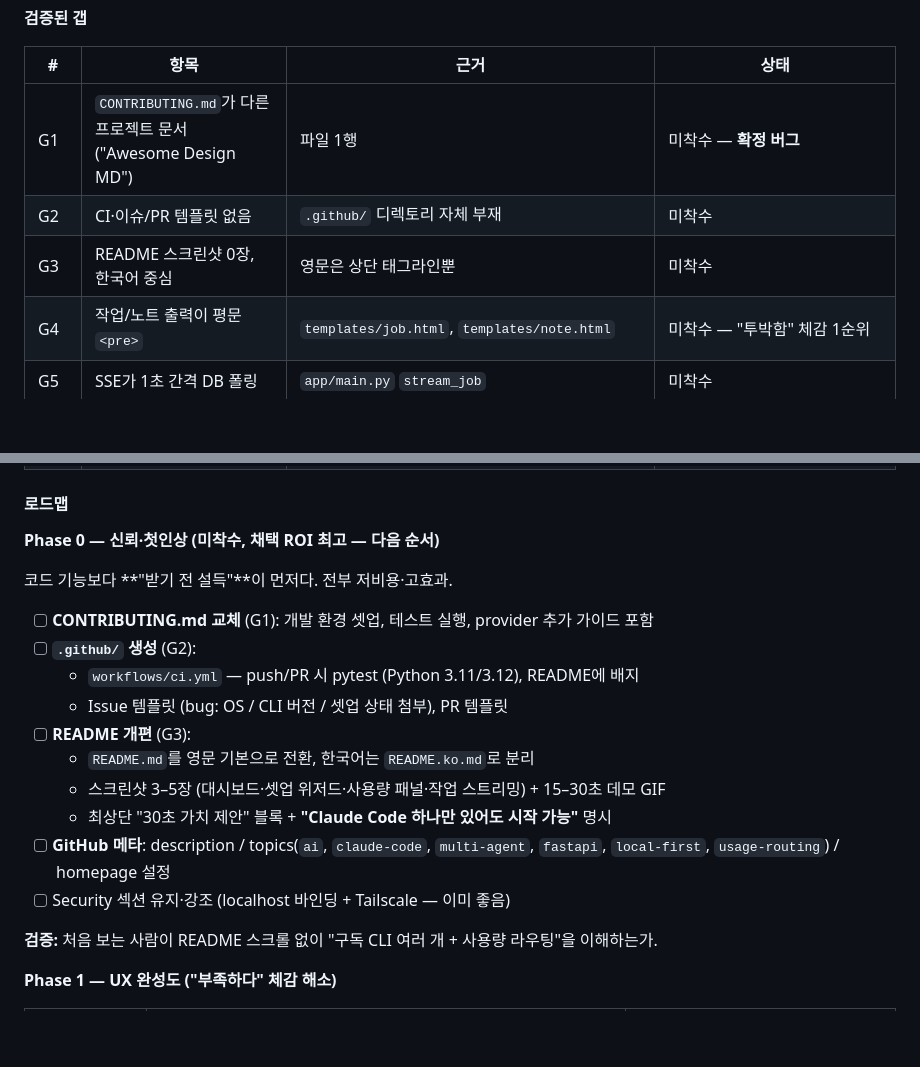
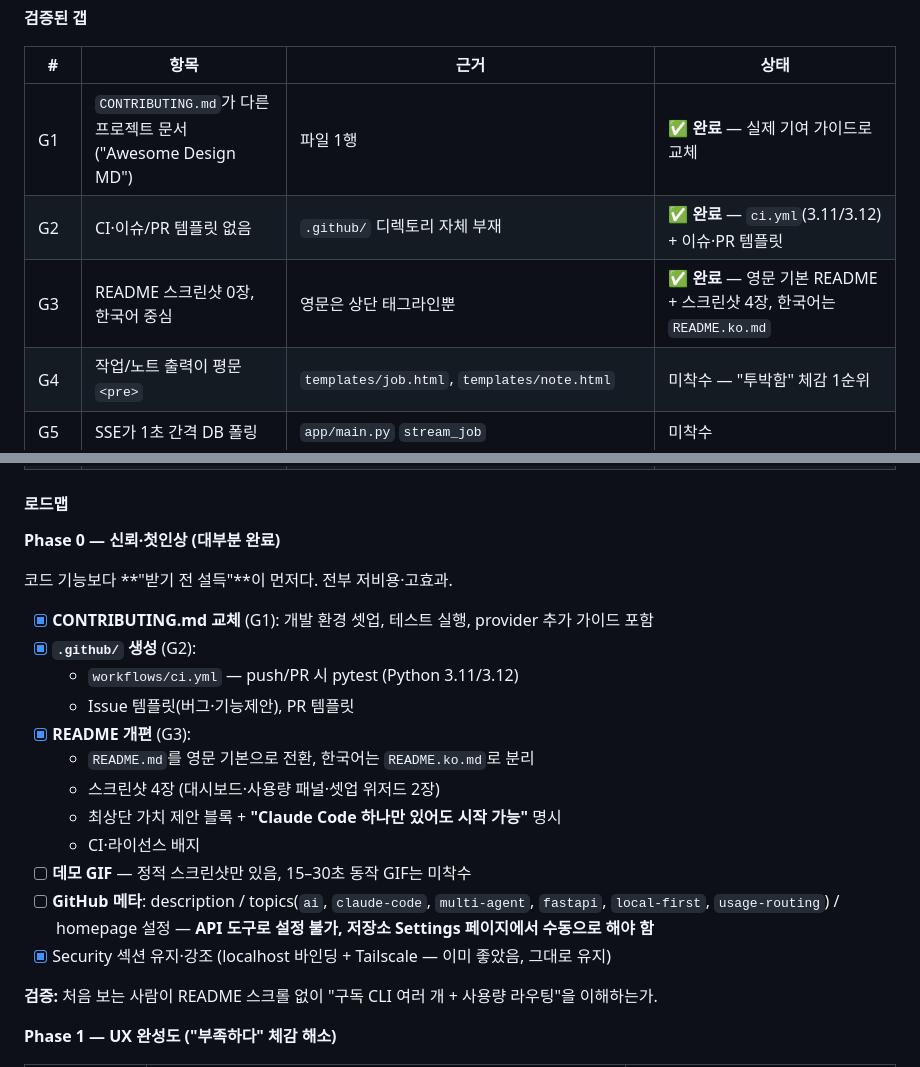
Before and after one commit to elec100-design/agentic-os, a Markdown page: docs/plan.md, 2 parts joined by grey strips. GitHub-like rendering; blank space fills up the shorter version.

```diff
--- a/docs/plan.md
+++ b/docs/plan.md
@@ -85,9 +85,9 @@ V3부터는 이 도구를 "내 Mac Mini 전용"에서 **다른 사람들도 GitH
 
 | # | 항목 | 근거 | 상태 |
 |---|---|---|---|
-| G1 | `CONTRIBUTING.md`가 다른 프로젝트 문서 ("Awesome Design MD") | 파일 1행 | 미착수 — **확정 버그** |
-| G2 | CI·이슈/PR 템플릿 없음 | `.github/` 디렉토리 자체 부재 | 미착수 |
-| G3 | README 스크린샷 0장, 한국어 중심 | 영문은 상단 태그라인뿐 | 미착수 |
+| G1 | `CONTRIBUTING.md`가 다른 프로젝트 문서 ("Awesome Design MD") | 파일 1행 | ✅ **완료** — 실제 기여 가이드로 교체 |
+| G2 | CI·이슈/PR 템플릿 없음 | `.github/` 디렉토리 자체 부재 | ✅ **완료** — `ci.yml`(3.11/3.12) + 이슈·PR 템플릿 |
+| G3 | README 스크린샷 0장, 한국어 중심 | 영문은 상단 태그라인뿐 | ✅ **완료** — 영문 기본 README + 스크린샷 4장, 한국어는 `README.ko.md` |
 | G4 | 작업/노트 출력이 평문 `<pre>` | `templates/job.html`, `templates/note.html` | 미착수 — "투박함" 체감 1순위 |
 | G5 | SSE가 1초 간격 DB 폴링 | `app/main.py` `stream_job` | 미착수 |
 | G6 | 동시 실행 1개 | `app/worker.py` `current` 싱글톤 (의도된 설계) | 미착수 |
@@ -100,21 +100,24 @@ V3부터는 이 도구를 "내 Mac Mini 전용"에서 **다른 사람들도 GitH
 
 #### 로드맵
 
-**Phase 0 — 신뢰·첫인상 (미착수, 채택 ROI 최고 — 다음 순서)**
+**Phase 0 — 신뢰·첫인상 (대부분 완료)**
 
 코드 기능보다 **"받기 전 설득"**이 먼저다. 전부 저비용·고효과.
 
-- [ ] **CONTRIBUTING.md 교체** (G1): 개발 환경 셋업, 테스트 실행, provider 추가 가이드 포함
-- [ ] **`.github/` 생성** (G2):
-  - `workflows/ci.yml` — push/PR 시 pytest (Python 3.11/3.12), README에 배지
-  - Issue 템플릿 (bug: OS / CLI 버전 / 셋업 상태 첨부), PR 템플릿
-- [ ] **README 개편** (G3):
+- [x] **CONTRIBUTING.md 교체** (G1): 개발 환경 셋업, 테스트 실행, provider 추가 가이드 포함
+- [x] **`.github/` 생성** (G2):
+  - `workflows/ci.yml` — push/PR 시 pytest (Python 3.11/3.12)
+  - Issue 템플릿(버그·기능제안), PR 템플릿
+- [x] **README 개편** (G3):
   - `README.md`를 영문 기본으로 전환, 한국어는 `README.ko.md`로 분리
-  - 스크린샷 3–5장 (대시보드·셋업 위저드·사용량 패널·작업 스트리밍) + 15–30초 데모 GIF
-  - 최상단 "30초 가치 제안" 블록 + **"Claude Code 하나만 있어도 시작 가능"** 명시
+  - 스크린샷 4장 (대시보드·사용량 패널·셋업 위저드 2장)
+  - 최상단 가치 제안 블록 + **"Claude Code 하나만 있어도 시작 가능"** 명시
+  - CI·라이선스 배지
+- [ ] **데모 GIF** — 정적 스크린샷만 있음, 15–30초 동작 GIF는 미착수
 - [ ] **GitHub 메타**: description / topics(`ai`, `claude-code`, `multi-agent`, `fastapi`,
-      `local-first`, `usage-routing`) / homepage 설정
-- [ ] Security 섹션 유지·강조 (localhost 바인딩 + Tailscale — 이미 좋음)
+      `local-first`, `usage-routing`) / homepage 설정 — **API 도구로 설정 불가, 저장소
+      Settings 페이지에서 수동으로 해야 함**
+- [x] Security 섹션 유지·강조 (localhost 바인딩 + Tailscale — 이미 좋았음, 그대로 유지)
 
 **검증:** 처음 보는 사람이 README 스크롤 없이 "구독 CLI 여러 개 + 사용량 라우팅"을
 이해하는가.
```
Also changed, not shown: docs/task.md (+12 -6 lines).
